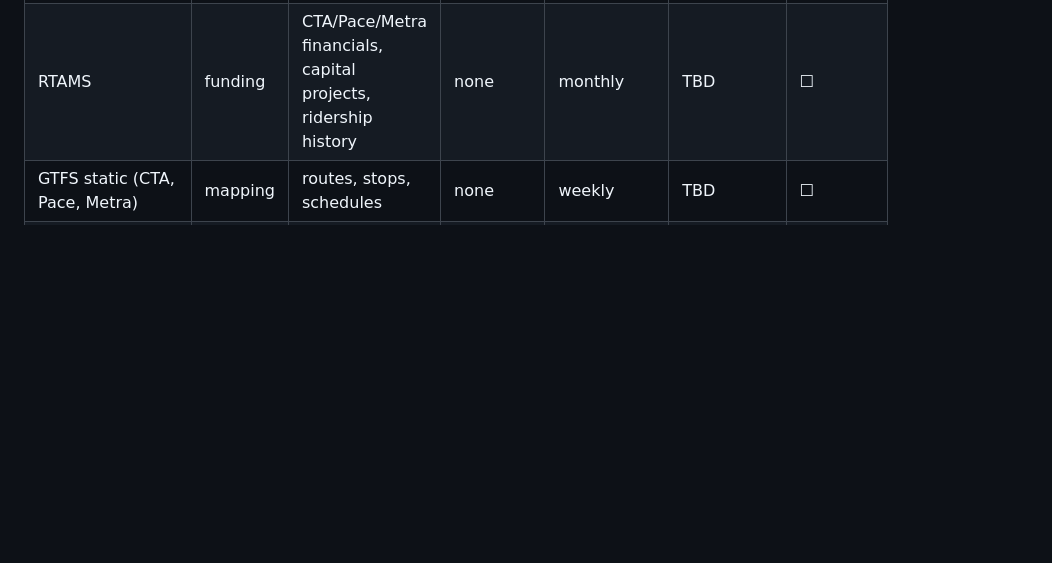
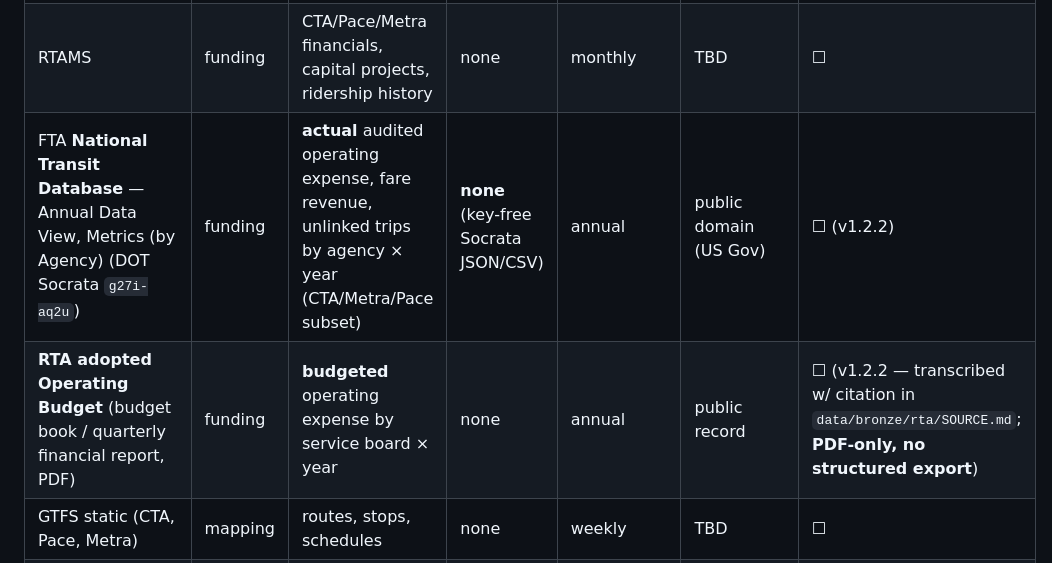
Before and after one commit to andrew-nguyen-9/metrotrack, a Markdown page: docs/architecture/DATA_SOURCES.md, the part around the change. Rendered like a GitHub page; blank space fills up the shorter version.

Commit message:
docs(plan): v1.2 funding pillar plan + NTD/RTA source rows  [v1.2.1]

```diff
--- a/docs/architecture/DATA_SOURCES.md
+++ b/docs/architecture/DATA_SOURCES.md
@@ -8,6 +8,8 @@ the primary source — do not publish second-hand current-events claims.
 |---|---|---|---|---|---|---|
 | Chicago Data Portal (Socrata) | funding, mapping | ridership, L-station entries, headcounts, shapefiles | none / app token (optional) | nightly | TBD | ☐ |
 | RTAMS | funding | CTA/Pace/Metra financials, capital projects, ridership history | none | monthly | TBD | ☐ |
+| FTA **National Transit Database** — Annual Data View, Metrics (by Agency) (DOT Socrata `g27i-aq2u`) | funding | **actual** audited operating expense, fare revenue, unlinked trips by agency × year (CTA/Metra/Pace subset) | **none** (key-free Socrata JSON/CSV) | annual | public domain (US Gov) | ☐ (v1.2.2) |
+| **RTA adopted Operating Budget** (budget book / quarterly financial report, PDF) | funding | **budgeted** operating expense by service board × year | none | annual | public record | ☐ (v1.2.2 — transcribed w/ citation in `data/bronze/rta/SOURCE.md`; **PDF-only, no structured export**) |
 | GTFS static (CTA, Pace, Metra) | mapping | routes, stops, schedules | none | weekly | TBD | ☐ |
 | GTFS-realtime (CTA Bus/Train Tracker, Pace) | mapping | live positions, headways → usage | API key (free) | live / sampled | TBD | ☐ |
 | US Census LEHD **LODES8** (WAC `S000 JT00`) | mapping | block-level jobs (workplace), `C000` total | **none** (key-free `.csv.gz`) | annual | public domain | ☐ |
```
Also changed, not shown: 1 other file.
